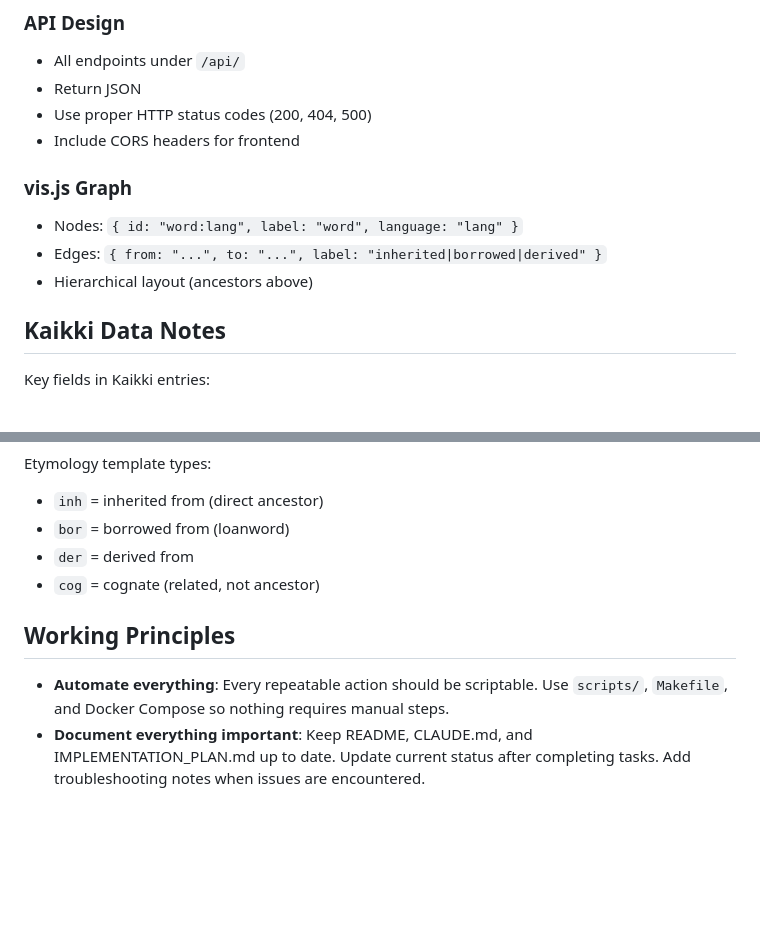
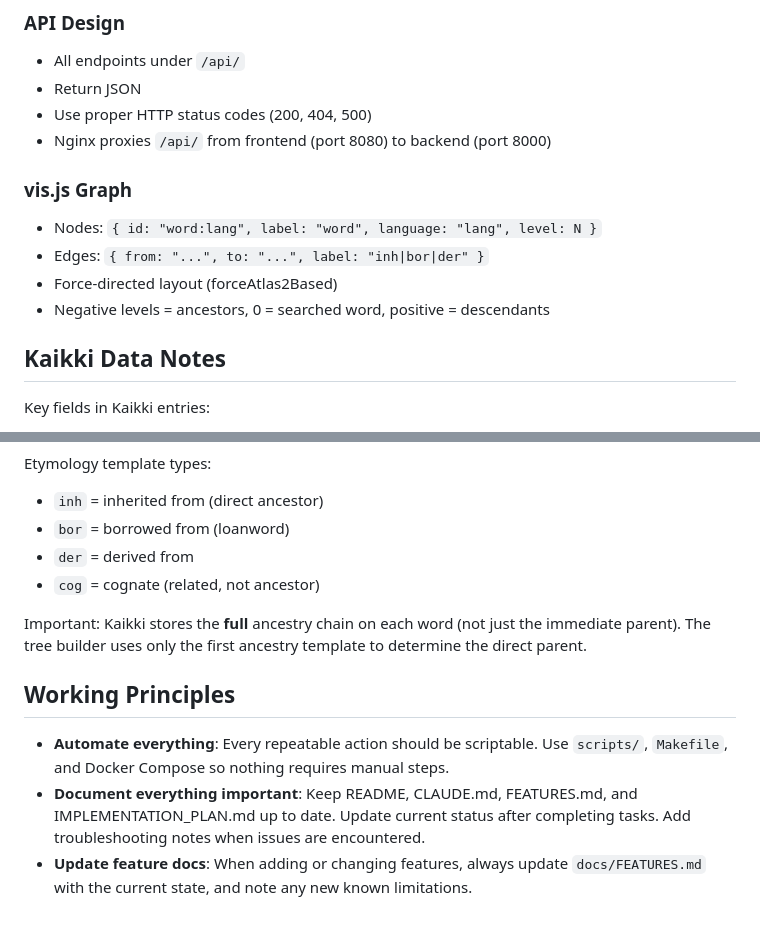
Before and after one commit to hevi-public/etymoGraph, a Markdown page: CLAUDE.md, 2 parts joined by grey strips. GitHub-like rendering; blank space fills up the shorter version.

```diff
--- a/CLAUDE.md
+++ b/CLAUDE.md
@@ -91,12 +98,13 @@ See `docs/IMPLEMENTATION_PLAN.md` for detailed task breakdowns.
 - All endpoints under `/api/`
 - Return JSON
 - Use proper HTTP status codes (200, 404, 500)
-- Include CORS headers for frontend
+- Nginx proxies `/api/` from frontend (port 8080) to backend (port 8000)
 
 ### vis.js Graph
-- Nodes: `{ id: "word:lang", label: "word", language: "lang" }`
-- Edges: `{ from: "...", to: "...", label: "inherited|borrowed|derived" }`
-- Hierarchical layout (ancestors above)
+- Nodes: `{ id: "word:lang", label: "word", language: "lang", level: N }`
+- Edges: `{ from: "...", to: "...", label: "inh|bor|der" }`
+- Force-directed layout (forceAtlas2Based)
+- Negative levels = ancestors, 0 = searched word, positive = descendants
 
 ## Kaikki Data Notes
 
@@ -113,7 +121,10 @@ Etymology template types:
 - `der` = derived from
 - `cog` = cognate (related, not ancestor)
 
+Important: Kaikki stores the **full** ancestry chain on each word (not just the immediate parent). The tree builder uses only the first ancestry template to determine the direct parent.
+
 ## Working Principles
 
 - **Automate everything**: Every repeatable action should be scriptable. Use `scripts/`, `Makefile`, and Docker Compose so nothing requires manual steps.
-- **Document everything important**: Keep README, CLAUDE.md, and IMPLEMENTATION_PLAN.md up to date. Update current status after completing tasks. Add troubleshooting notes when issues are encountered.
+- **Document everything important**: Keep README, CLAUDE.md, FEATURES.md, and IMPLEMENTATION_PLAN.md up to date. Update current status after completing tasks. Add troubleshooting notes when issues are encountered.
+- **Update feature docs**: When adding or changing features, always update `docs/FEATURES.md` with the current state, and note any new known limitations.
```
Also changed, not shown: other parts of CLAUDE.md (+21 -14 lines), docs/FEATURES.md (added, +219 -0 lines).
